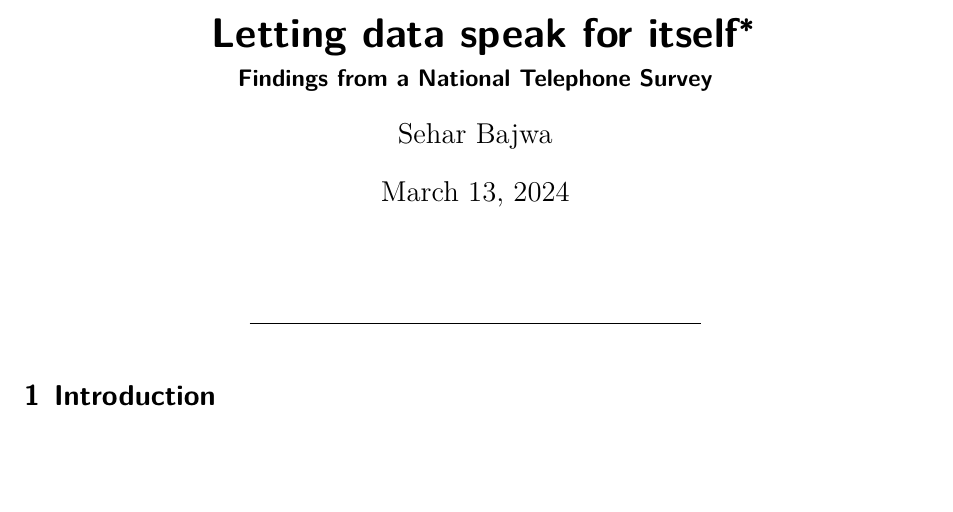
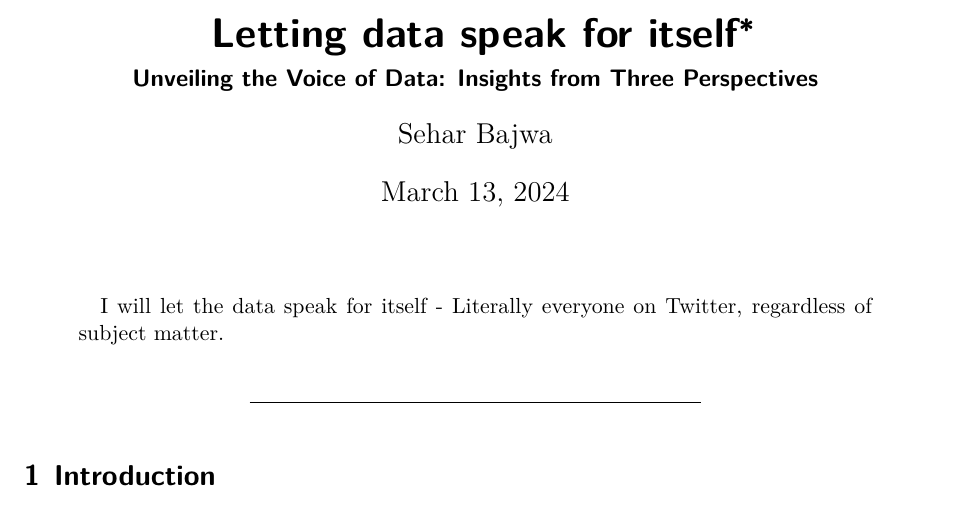
Before and after one commit to SEHB2012/dataspeaks, a Quarto document (dataspeaks.qmd): part of page 1 of 2, cut so that both start at the same text, the shorter picture padded with empty space. Rendered offline with R 4.5, knitr and Pandoc in place of Quarto, then LaTeX, with nearby package versions.

Commit message:
abstract update

```diff
--- a/dataspeaks.qmd
+++ b/dataspeaks.qmd
@@ -1,8 +1,9 @@
 ---
 title: "Letting data speak for itself"
-subtitle: "Findings from a National Telephone Survey"
+subtitle: "Unveiling the Voice of Data: Insights from Three Perspectives"
 author:
   - Sehar Bajwa
+abstract: "I will let the data speak for itself - Literally everyone on Twitter, regardless of subject matter."
 thanks: "Code and data are available at: https://github.com/SEHB2012/Nonresponsebias"
 date: today
 date-format: long
```
Also changed, not shown: dataspeaks.pdf.
